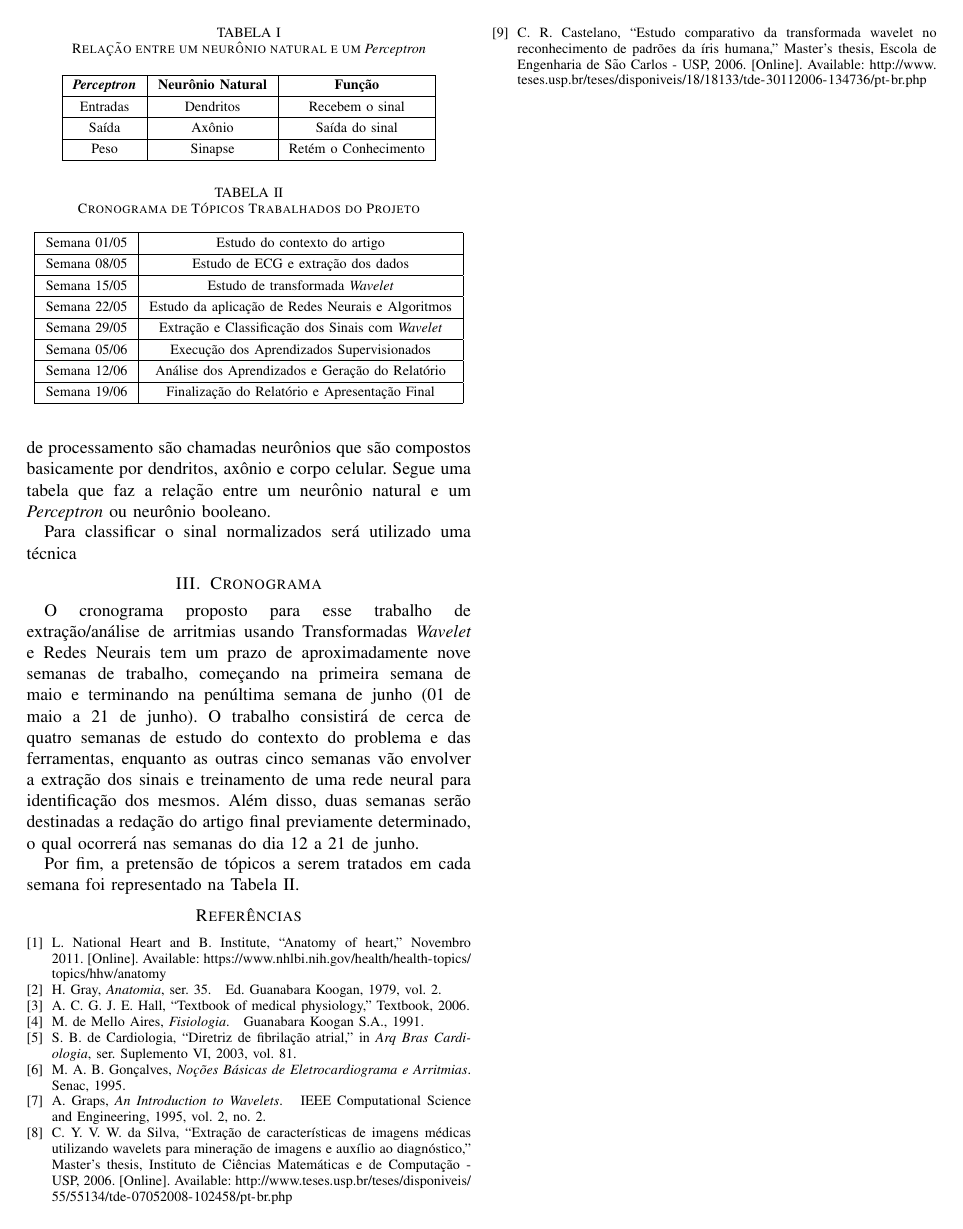
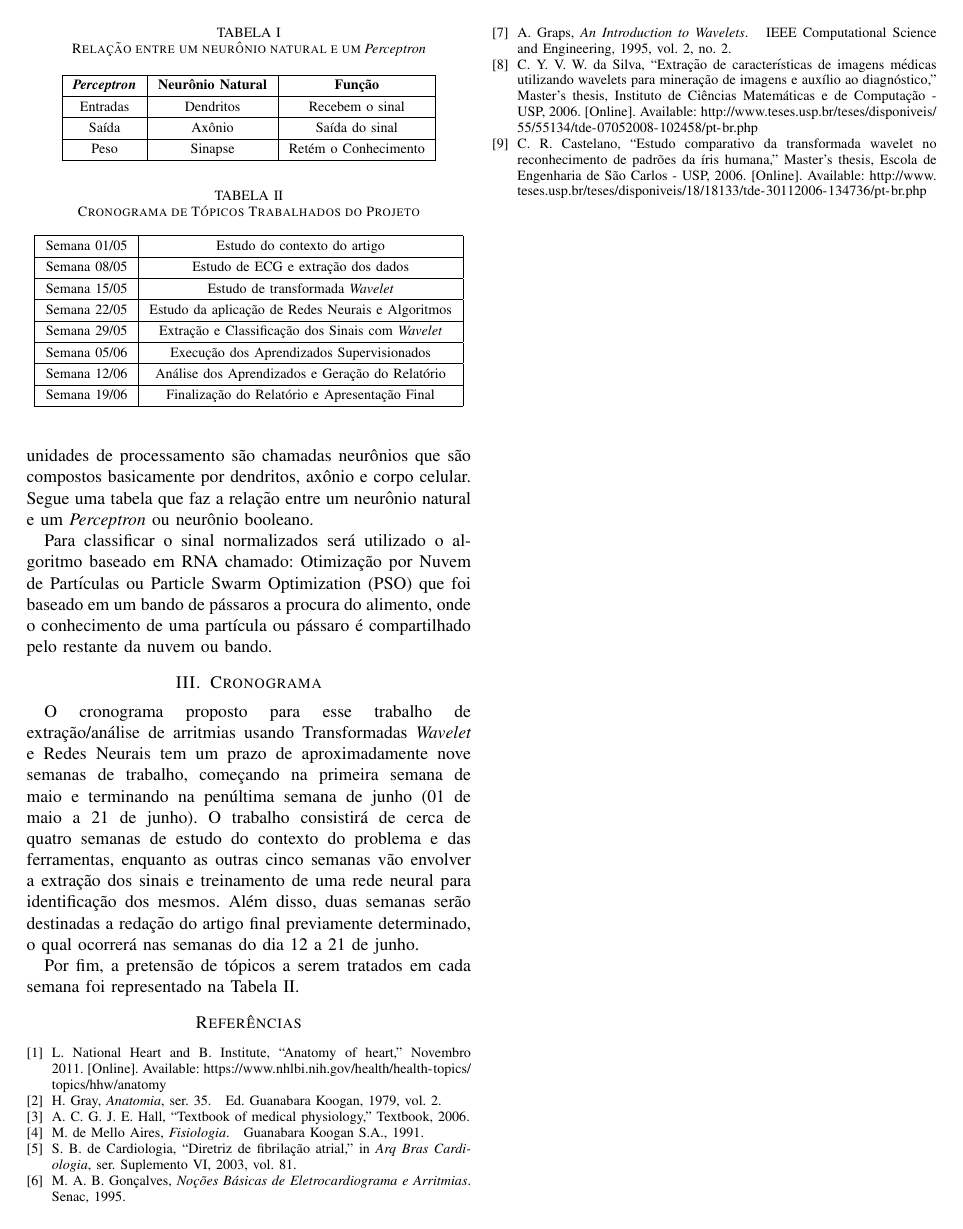
Before and after one commit to davikawasaki/arrhythmia-ecg-analysis-pds, a LaTeX paper (Article/proposta_trabalho_ecg_pds.tex): page 4 of 4. Compiled offline with pdfLaTeX; a missing font is replaced by an installed copy or a similar font; a LaTeX package or settings file that is missing is left out.

Commit message:
Add PSO topic

```diff
--- a/Article/proposta_trabalho_ecg_pds.tex
+++ b/Article/proposta_trabalho_ecg_pds.tex
@@ -538,7 +538,7 @@ O cérebro em alguns aspectos possui características similares a um processador
 \end{table}
 
 
-Para classificar o sinal normalizados será utilizado uma técnica
+Para classificar o sinal normalizados será utilizado o algoritmo baseado em RNA chamado: Otimização por Nuvem de Partículas ou Particle Swarm Optimization (PSO) que foi baseado em um bando de pássaros a procura do alimento, onde o conhecimento de uma partícula ou pássaro é compartilhado pelo restante da nuvem ou bando.
 
 
 
```
Also changed, not shown: Article/proposta_trabalho_ecg_pds.pdf, Article/proposta_trabalho_ecg_pds.tex (2 more changed lines).
